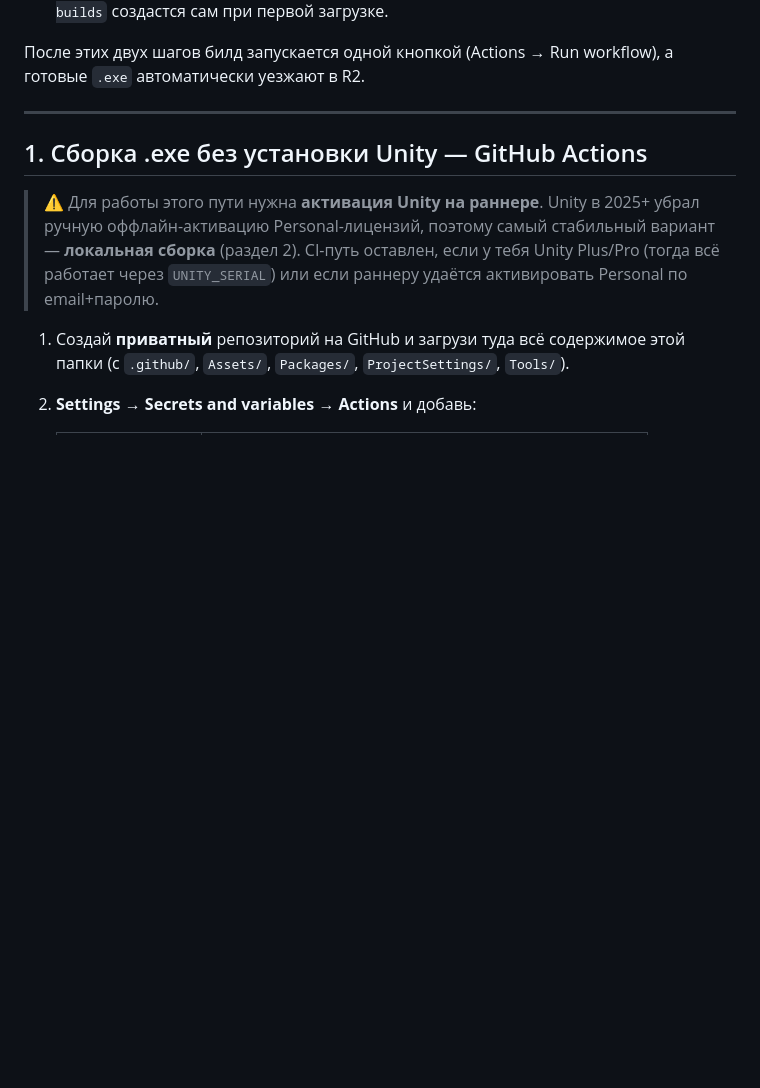
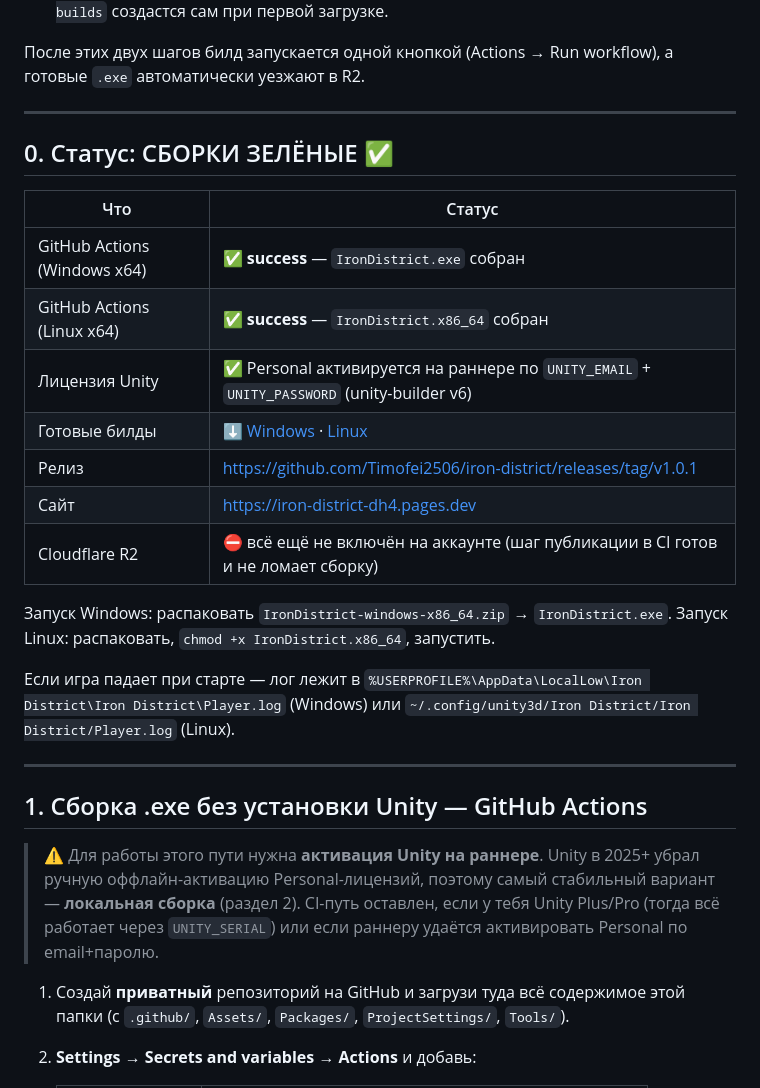
Before and after one commit to Timofei2506/iron-district, a Markdown page: README.md, the part around the change. Rendered like a GitHub page; blank space fills up the shorter version.

Commit message:
Docs: build status - Windows and Linux builds are green, download links

```diff
--- a/README.md
+++ b/README.md
@@ -42,6 +42,25 @@
    (бесплатный тариф, но нужно привязать карту). После этого бакет `iron-district-builds` создастся сам при первой загрузке.
 
 После этих двух шагов билд запускается одной кнопкой (Actions → Run workflow), а готовые `.exe` автоматически уезжают в R2.
+
+---
+
+## 0. Статус: СБОРКИ ЗЕЛЁНЫЕ ✅
+
+| Что | Статус |
+|---|---|
+| GitHub Actions (Windows x64) | ✅ **success** — `IronDistrict.exe` собран |
+| GitHub Actions (Linux x64) | ✅ **success** — `IronDistrict.x86_64` собран |
+| Лицензия Unity | ✅ Personal активируется на раннере по `UNITY_EMAIL` + `UNITY_PASSWORD` (unity-builder v6) |
+| Готовые билды | ⬇️ [Windows](https://github.com/Timofei2506/iron-district/releases/download/v1.0.1/IronDistrict-windows-x86_64.zip) · [Linux](https://github.com/Timofei2506/iron-district/releases/download/v1.0.1/IronDistrict-linux-x86_64.zip) |
+| Релиз | https://github.com/Timofei2506/iron-district/releases/tag/v1.0.1 |
+| Сайт | https://iron-district-dh4.pages.dev |
+| Cloudflare R2 | ⛔ всё ещё не включён на аккаунте (шаг публикации в CI готов и не ломает сборку) |
+
+Запуск Windows: распаковать `IronDistrict-windows-x86_64.zip` → `IronDistrict.exe`.
+Запуск Linux: распаковать, `chmod +x IronDistrict.x86_64`, запустить.
+
+Если игра падает при старте — лог лежит в `%USERPROFILE%\AppData\LocalLow\Iron District\Iron District\Player.log` (Windows) или `~/.config/unity3d/Iron District/Iron District/Player.log` (Linux).
 
 ---
 
```
